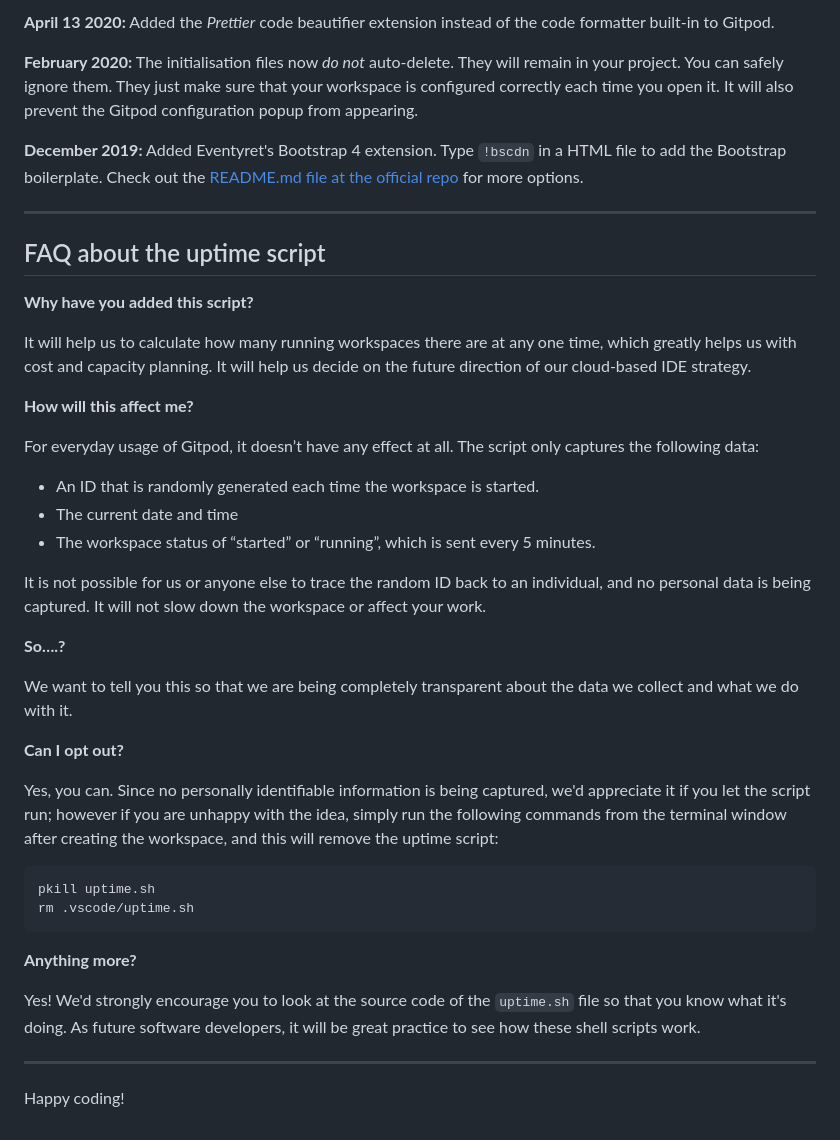
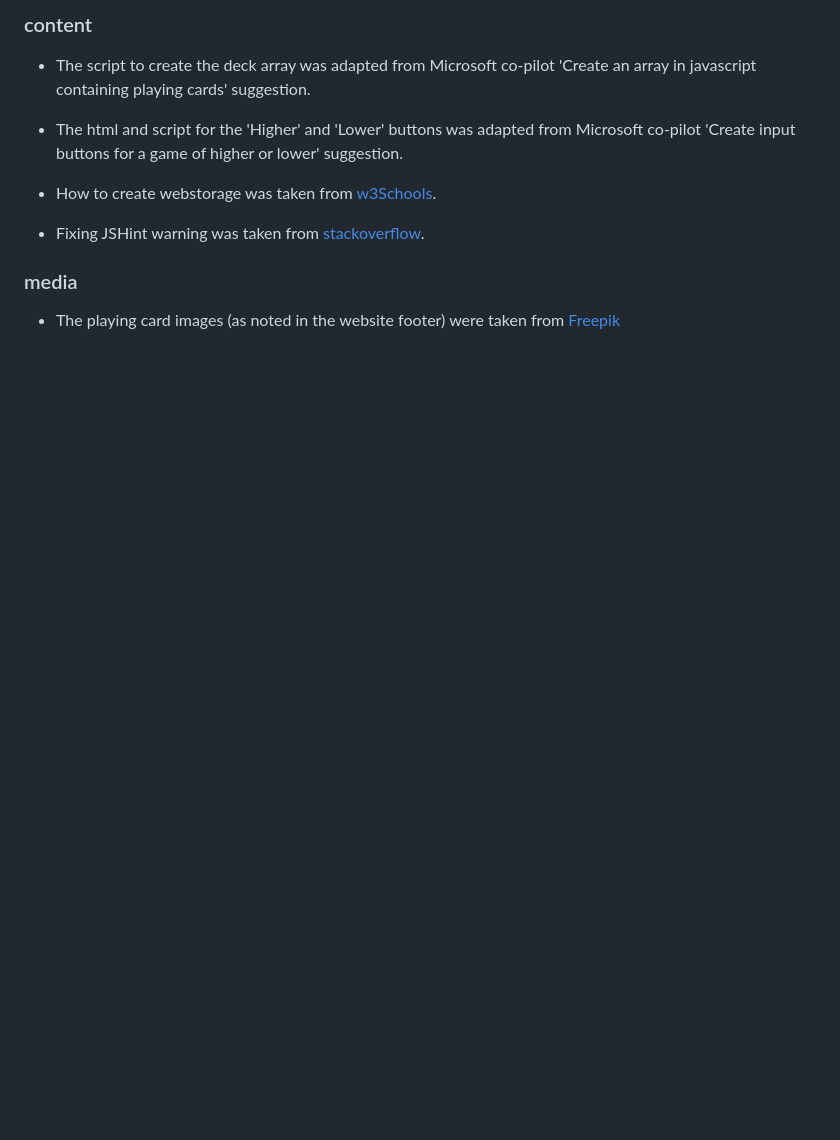
Before and after one commit to MWBark/Higher-or-Lower, a Markdown page: README.md, the part around the change printed below. GitHub-like rendering; blank space fills up the shorter version.

Commit message:
Add content and basic structure to README.md

````diff
--- a/README.md
+++ b/README.md
@@ -66,45 +68,12 @@ We continually tweak and adjust this template to help give you the best experien
 
-**April 13 2020:** Added the _Prettier_ code beautifier extension instead of the code formatter built-in to Gitpod.
+### content
+- The script to create the deck array was adapted from Microsoft co-pilot 'Create an array in javascript containing playing cards' suggestion.
 
-**February 2020:** The initialisation files now _do not_ auto-delete. They will remain in your project. You can safely ignore them. They just make sure that your workspace is configured correctly each time you open it. It will also prevent the Gitpod configuration popup from appearing.
+- The html and script for the 'Higher' and 'Lower' buttons was adapted from Microsoft co-pilot 'Create input buttons for a game of higher or lower' suggestion.
 
-**December 2019:** Added Eventyret's Bootstrap 4 extension. Type `!bscdn` in a HTML file to add the Bootstrap boilerplate. Check out the <a href="https://github.com/Eventyret/vscode-bcdn" target="_blank">README.md file at the official repo</a> for more options.
+- How to create webstorage was taken from [w3Schools](https://www.w3schools.com/html/html5_webstorage.asp).
 
-------
+- Fixing JSHint warning was taken from [stackoverflow](https://stackoverflow.com/questions/27441803/why-does-jshint-throw-a-warning-if-i-am-using-const).
 
-## FAQ about the uptime script
-
-**Why have you added this script?**
-
-It will help us to calculate how many running workspaces there are at any one time, which greatly helps us with cost and capacity planning. It will help us decide on the future direction of our cloud-based IDE strategy.
-
-**How will this affect me?**
-
-For everyday usage of Gitpod, it doesn’t have any effect at all. The script only captures the following data:
-
-- An ID that is randomly generated each time the workspace is started.
-- The current date and time
-- The workspace status of “started” or “running”, which is sent every 5 minutes.
-
-It is not possible for us or anyone else to trace the random ID back to an individual, and no personal data is being captured. It will not slow down the workspace or affect your work.
-
-**So….?**
-
-We want to tell you this so that we are being completely transparent about the data we collect and what we do with it.
-
-**Can I opt out?**
-
-Yes, you can. Since no personally identifiable information is being captured, we'd appreciate it if you let the script run; however if you are unhappy with the idea, simply run the following commands from the terminal window after creating the workspace, and this will remove the uptime script:
-
-```
-pkill uptime.sh
-rm .vscode/uptime.sh
-```
-
-**Anything more?**
-
-Yes! We'd strongly encourage you to look at the source code of the `uptime.sh` file so that you know what it's doing. As future software developers, it will be great practice to see how these shell scripts work.
-
----
-
-Happy coding!
+### media
+- The playing card images (as noted in the website footer) were taken from [Freepik](https://www.freepik.com/free-vector/full-deck-poker-playing-cards_6086127.htm#query=paly%20card&position=11&from_view=author&uuid=940f919e-674b-47bc-836d-8c95234672db)
````
Also changed, not shown: other parts of README.md (+37 -35 lines).
